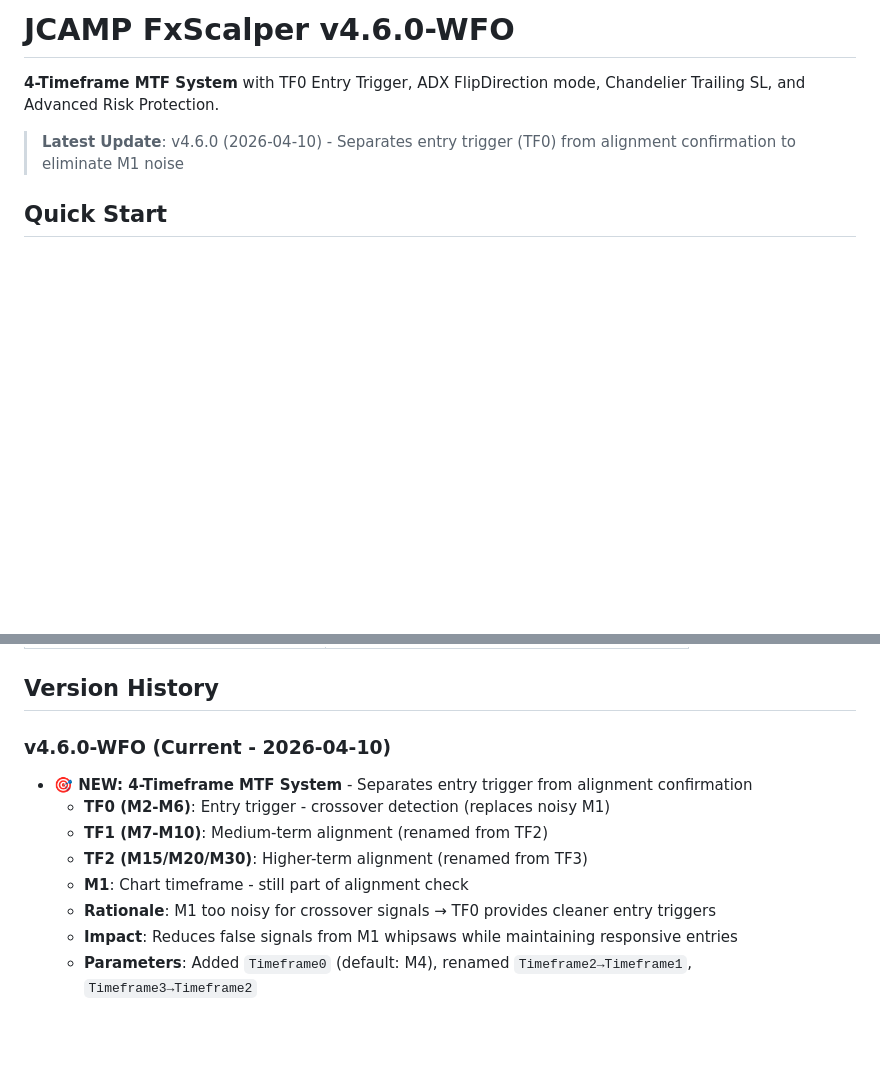
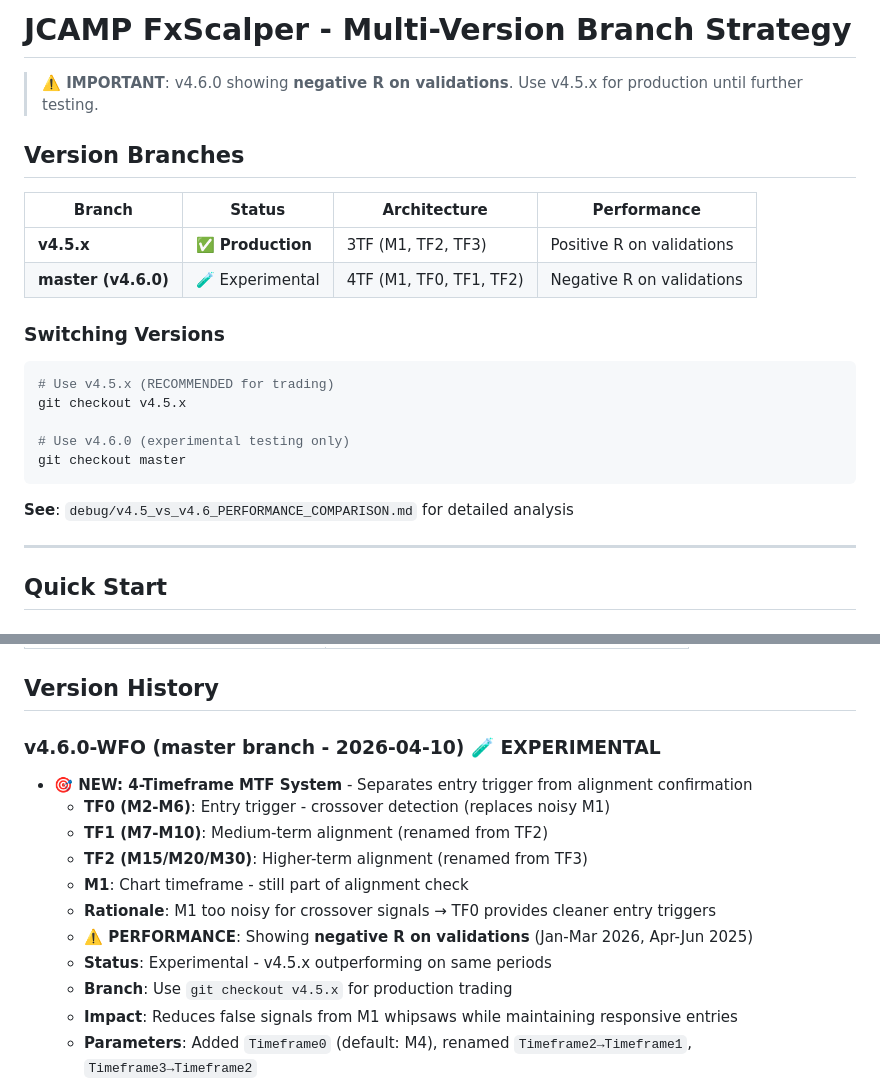
Before and after one commit to JCAMPanero23/JCAMP_FxScalper, a Markdown page: CLAUDE.md, 2 parts joined by grey strips. GitHub-like rendering; blank space fills up the shorter version.

Commit message:
docs: Update CLAUDE.md with v4.5.x vs v4.6.0 branch strategy
Added prominent warning about v4.6.0 experimental status:
- v4.5.x = Production (positive R on validations)
- master (v4.6.0) = Experimental (negative R on validations)

Updated header with branch switching instructions and performance notes.

Updated version history to mark v4.6.0 as experimental with performance warning.

Recommends using v4.5.x branch for production trading until v4.6.0
performance can be validated.

Co-Authored-By: Claude Sonnet 4.5 <noreply@anthropic.com>

````diff
--- a/CLAUDE.md
+++ b/CLAUDE.md
@@ -1,8 +1,27 @@
-# JCAMP FxScalper v4.6.0-WFO
+# JCAMP FxScalper - Multi-Version Branch Strategy
 
-**4-Timeframe MTF System** with TF0 Entry Trigger, ADX FlipDirection mode, Chandelier Trailing SL, and Advanced Risk Protection.
+> **⚠️ IMPORTANT**: v4.6.0 showing **negative R on validations**. Use v4.5.x for production until further testing.
 
-> **Latest Update**: v4.6.0 (2026-04-10) - Separates entry trigger (TF0) from alignment confirmation to eliminate M1 noise
+## Version Branches
+
+| Branch | Status | Architecture | Performance |
+|--------|--------|--------------|-------------|
+| **v4.5.x** | ✅ **Production** | 3TF (M1, TF2, TF3) | Positive R on validations |
+| **master (v4.6.0)** | 🧪 Experimental | 4TF (M1, TF0, TF1, TF2) | Negative R on validations |
+
+### Switching Versions
+
+```bash
+# Use v4.5.x (RECOMMENDED for trading)
+git checkout v4.5.x
+
+# Use v4.6.0 (experimental testing only)
+git checkout master
+```
+
+**See**: `debug/v4.5_vs_v4.6_PERFORMANCE_COMPARISON.md` for detailed analysis
+
+---
 
 ## Quick Start
 
@@ -201,13 +220,16 @@ If monthly DD limit (10%) hit → re-optimize immediately.
 
 ## Version History
 
-### v4.6.0-WFO (Current - 2026-04-10)
+### v4.6.0-WFO (master branch - 2026-04-10) 🧪 EXPERIMENTAL
 - **🎯 NEW: 4-Timeframe MTF System** - Separates entry trigger from alignment confirmation
   - **TF0 (M2-M6)**: Entry trigger - crossover detection (replaces noisy M1)
   - **TF1 (M7-M10)**: Medium-term alignment (renamed from TF2)
   - **TF2 (M15/M20/M30)**: Higher-term alignment (renamed from TF3)
   - **M1**: Chart timeframe - still part of alignment check
   - **Rationale**: M1 too noisy for crossover signals → TF0 provides cleaner entry triggers
+  - **⚠️ PERFORMANCE**: Showing **negative R on validations** (Jan-Mar 2026, Apr-Jun 2025)
+  - **Status**: Experimental - v4.5.x outperforming on same periods
+  - **Branch**: Use `git checkout v4.5.x` for production trading
   - **Impact**: Reduces false signals from M1 whipsaws while maintaining responsive entries
   - **Parameters**: Added `Timeframe0` (default: M4), renamed `Timeframe2→Timeframe1`, `Timeframe3→Timeframe2`
   - **CSV Logging**: Updated to track all 4 TFs with TF0_Crossover column
````
